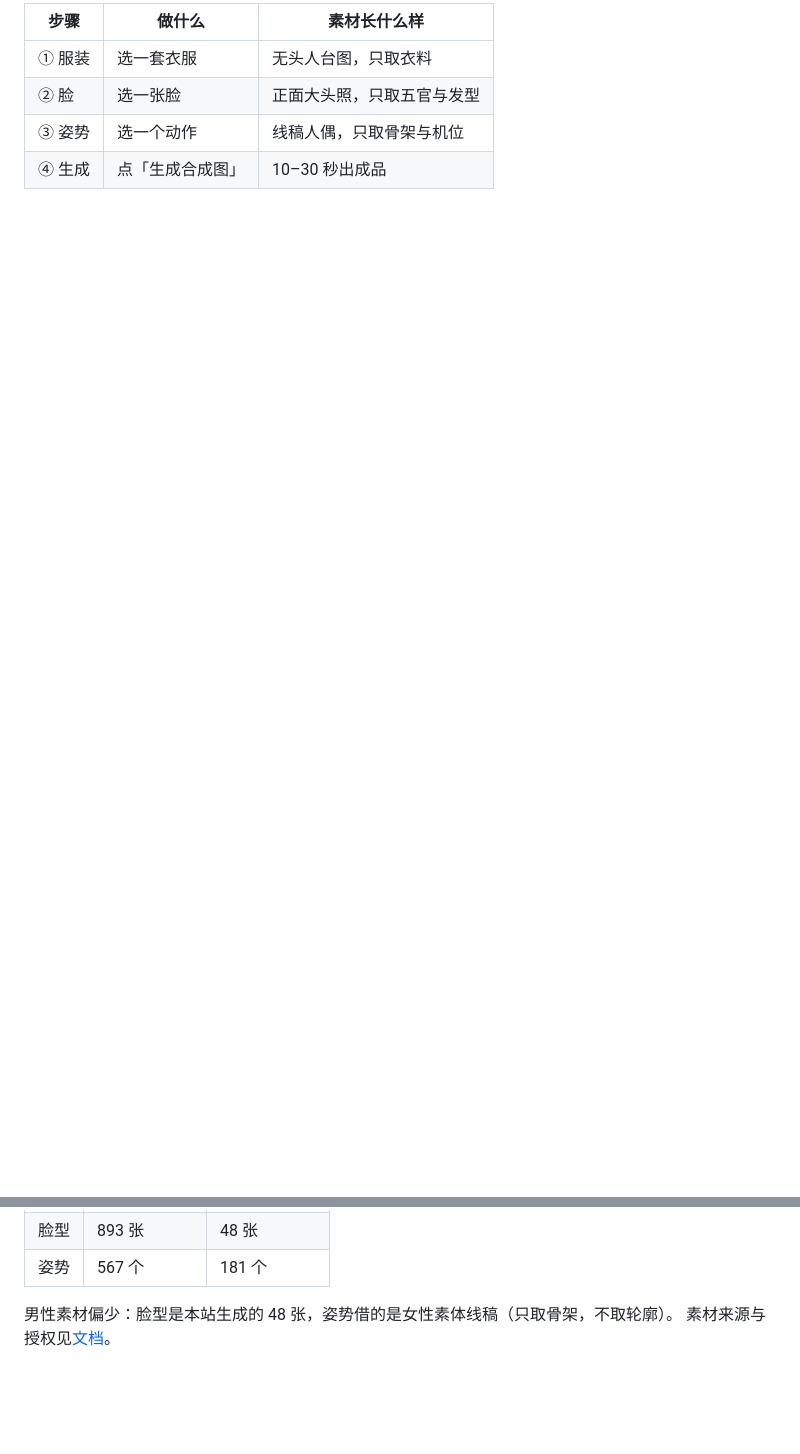
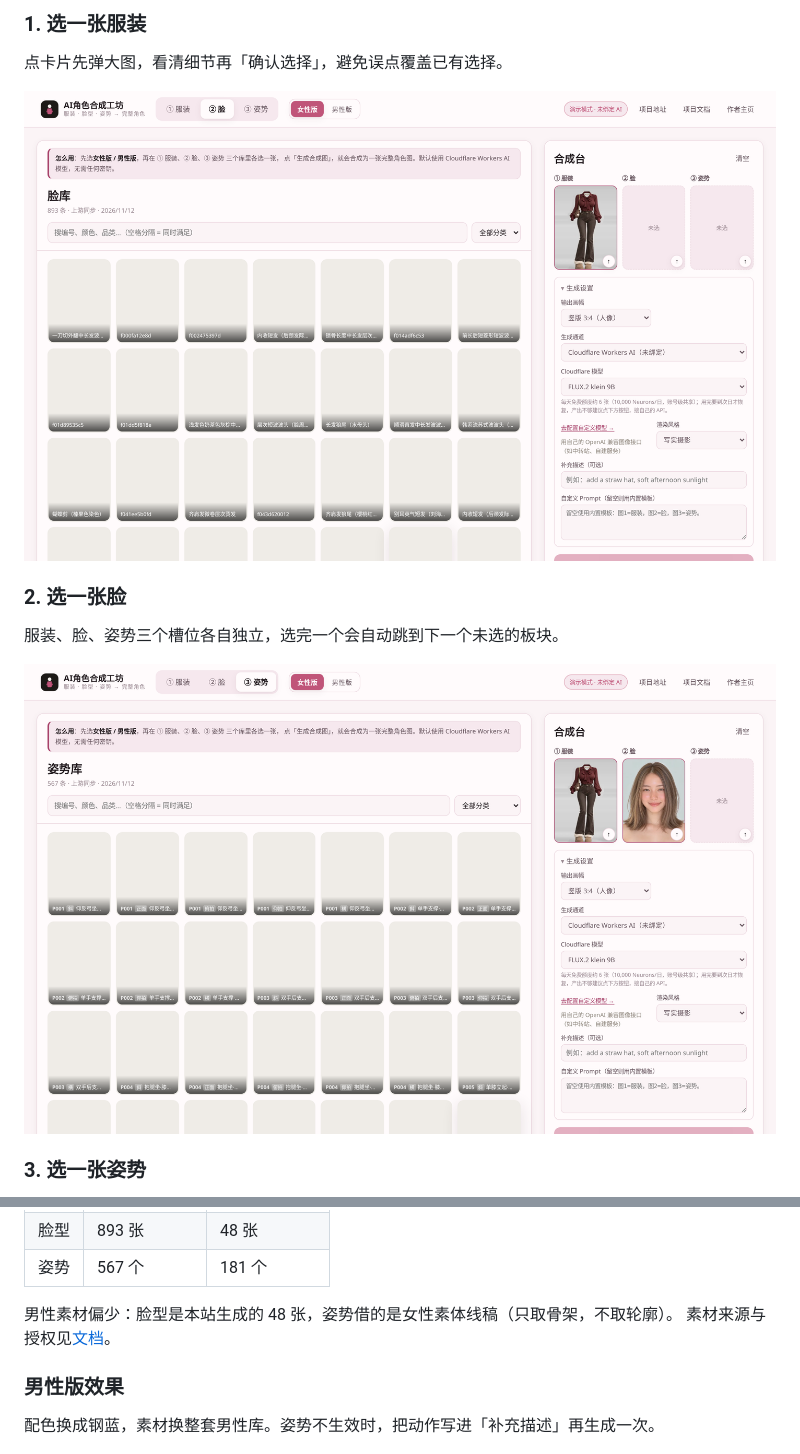
Before and after one commit to haihaipypy/atelier, a Markdown page: README.md, 2 parts joined by grey strips. Rendered like a GitHub page; pictures changed too: docs/images/step-1-outfit.png (added), docs/images/step-2-face.png (added); blank space fills up the shorter version.

```diff
--- a/README.md
+++ b/README.md
@@ -16,7 +16,15 @@
 
-| 步骤 | 做什么 | 素材长什么样 |
-|---|---|---|
-| ① 服装 | 选一套衣服 | 无头人台图，只取衣料 |
-| ② 脸 | 选一张脸 | 正面大头照，只取五官与发型 |
-| ③ 姿势 | 选一个动作 | 线稿人偶，只取骨架与机位 |
-| ④ 生成 | 点「生成合成图」 | 10–30 秒出成品 |
+### 1. 选一张服装
+
+点卡片先弹大图，看清细节再「确认选择」，避免误点覆盖已有选择。
+
+![选择服装](docs/images/step-1-outfit.png)
+
+### 2. 选一张脸
+
+服装、脸、姿势三个槽位各自独立，选完一个会自动跳到下一个未选的板块。
+
+![选择脸型](docs/images/step-2-face.png)
+
+### 3. 选一张姿势
+
@@ -33,6 +61,10 @@
 
 男性素材偏少：脸型是本站生成的 48 张，姿势借的是女性素体线稿（只取骨架，不取轮廓）。
 素材来源与授权见[文档](docs/manual.md#功能与素材)。
+
+### 男性版效果
+
+配色换成钢蓝，素材换整套男性库。姿势不生效时，把动作写进「补充描述」再生成一次。
 
 ![男性版](docs/images/male-desktop.png)
 
```
Also changed, not shown: other parts of README.md (+23 -9 lines), docs/manual.md (+2 -2 lines), docs/images/female-desktop.png (deleted), docs/images/hero-flow.png (added), docs/images/hero.png (added), docs/images/step-3-pose.png (added), 3 other files.
